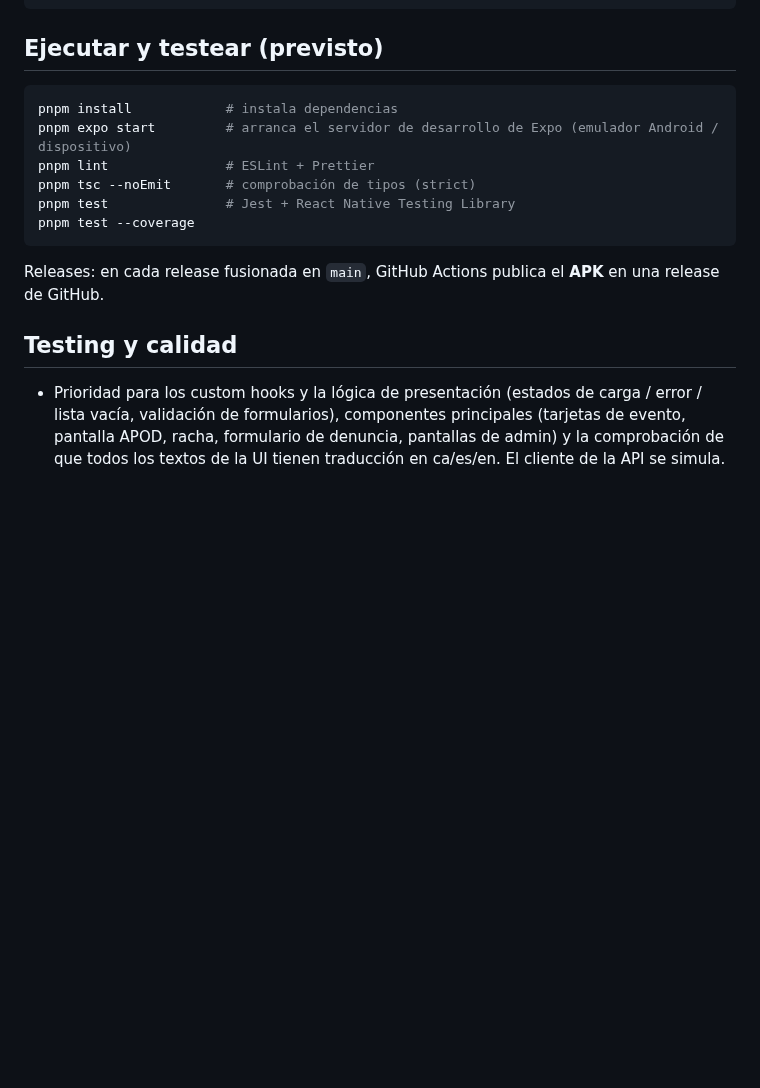
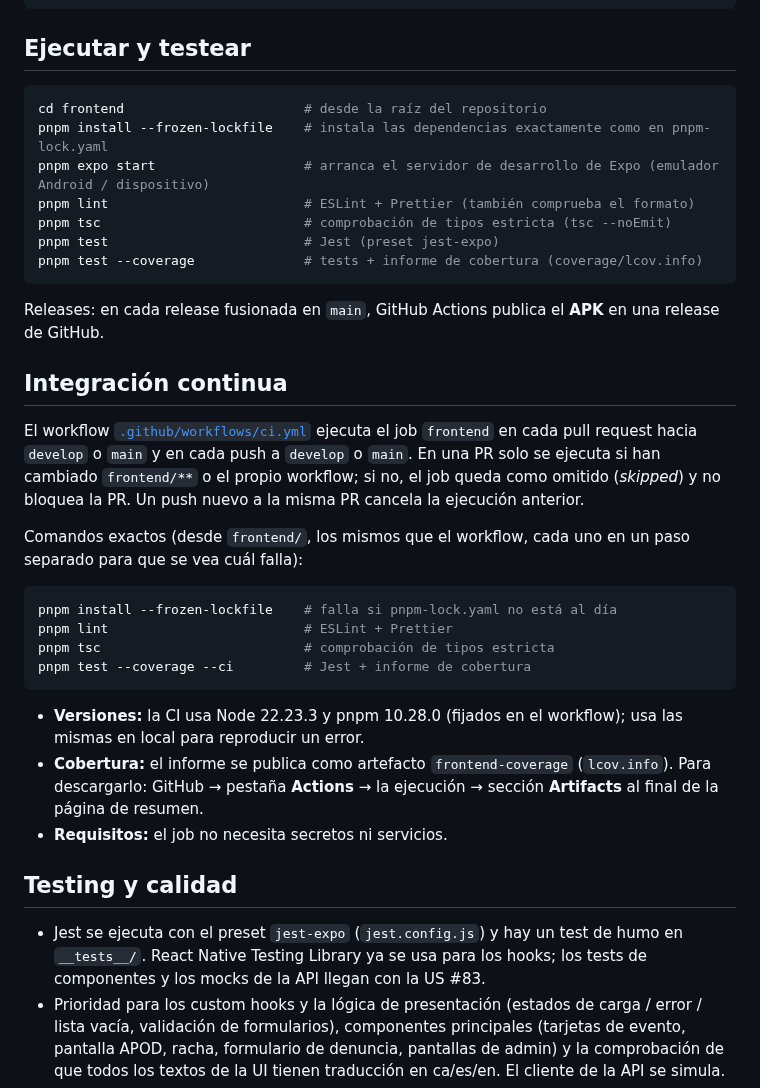
Before and after one commit to pes2627q1-21-gei-upc/perseida, a Markdown page: frontend/README.es.md, the part around the change. GitHub-like rendering; blank space fills up the shorter version.

Commit message:
TG-262 Document Jest and the frontend CI in the READMEs

````diff
--- a/frontend/README.es.md
+++ b/frontend/README.es.md
@@ -67,21 +67,40 @@ frontend/
 └── tsconfig.json
 ```
 
-## Ejecutar y testear (previsto)
+## Ejecutar y testear
 
 ```bash
-pnpm install            # instala dependencias
-pnpm expo start         # arranca el servidor de desarrollo de Expo (emulador Android / dispositivo)
-pnpm lint               # ESLint + Prettier
-pnpm tsc --noEmit       # comprobación de tipos (strict)
-pnpm test               # Jest + React Native Testing Library
-pnpm test --coverage
+cd frontend                       # desde la raíz del repositorio
+pnpm install --frozen-lockfile    # instala las dependencias exactamente como en pnpm-lock.yaml
+pnpm expo start                   # arranca el servidor de desarrollo de Expo (emulador Android / dispositivo)
+pnpm lint                         # ESLint + Prettier (también comprueba el formato)
+pnpm tsc                          # comprobación de tipos estricta (tsc --noEmit)
+pnpm test                         # Jest (preset jest-expo)
+pnpm test --coverage              # tests + informe de cobertura (coverage/lcov.info)
 ```
 
 Releases: en cada release fusionada en `main`, GitHub Actions publica el **APK** en una release de GitHub.
 
+## Integración continua
+
+El workflow [`.github/workflows/ci.yml`](../.github/workflows/ci.yml) ejecuta el job `frontend` en cada pull request hacia `develop` o `main` y en cada push a `develop` o `main`. En una PR solo se ejecuta si han cambiado `frontend/**` o el propio workflow; si no, el job queda como omitido (*skipped*) y no bloquea la PR. Un push nuevo a la misma PR cancela la ejecución anterior.
+
+Comandos exactos (desde `frontend/`, los mismos que el workflow, cada uno en un paso separado para que se vea cuál falla):
+
+```bash
+pnpm install --frozen-lockfile    # falla si pnpm-lock.yaml no está al día
+pnpm lint                         # ESLint + Prettier
+pnpm tsc                          # comprobación de tipos estricta
+pnpm test --coverage --ci         # Jest + informe de cobertura
+```
+
+- **Versiones:** la CI usa Node 22.23.3 y pnpm 10.28.0 (fijados en el workflow); usa las mismas en local para reproducir un error.
+- **Cobertura:** el informe se publica como artefacto `frontend-coverage` (`lcov.info`). Para descargarlo: GitHub → pestaña **Actions** → la ejecución → sección **Artifacts** al final de la página de resumen.
+- **Requisitos:** el job no necesita secretos ni servicios.
+
 ## Testing y calidad
 
+- Jest se ejecuta con el preset `jest-expo` (`jest.config.js`) y hay un test de humo en `__tests__/`. React Native Testing Library ya se usa para los hooks; los tests de componentes y los mocks de la API llegan con la US #83.
 - Prioridad para los custom hooks y la lógica de presentación (estados de carga / error / lista vacía, validación de formularios), componentes principales (tarjetas de evento, pantalla APOD, racha, formulario de denuncia, pantallas de admin) y la comprobación de que todos los textos de la UI tienen traducción en ca/es/en. El cliente de la API se simula.
 - El feedback de validación de los formularios debe aparecer en < 100 ms sin llamada a red.
 - Código nuevo de cada PR: cobertura ≥ 70 % y Quality Gate de SonarQube Cloud. Los componentes puramente visuales quedan excluidos de la cobertura.
````
Also changed, not shown: frontend/README.ca.md (+26 -7 lines), frontend/README.md (+26 -7 lines).
